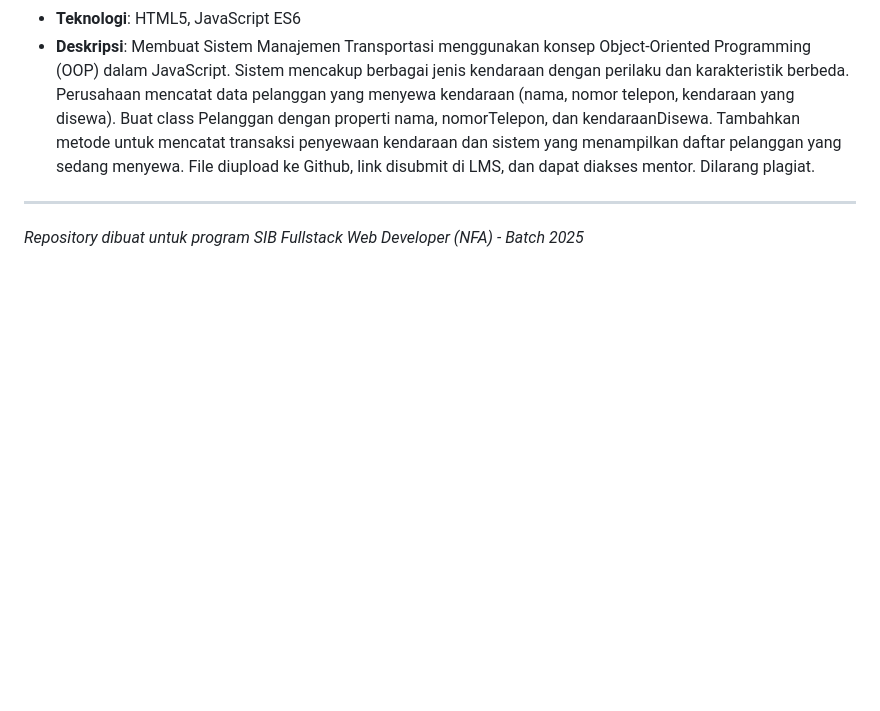
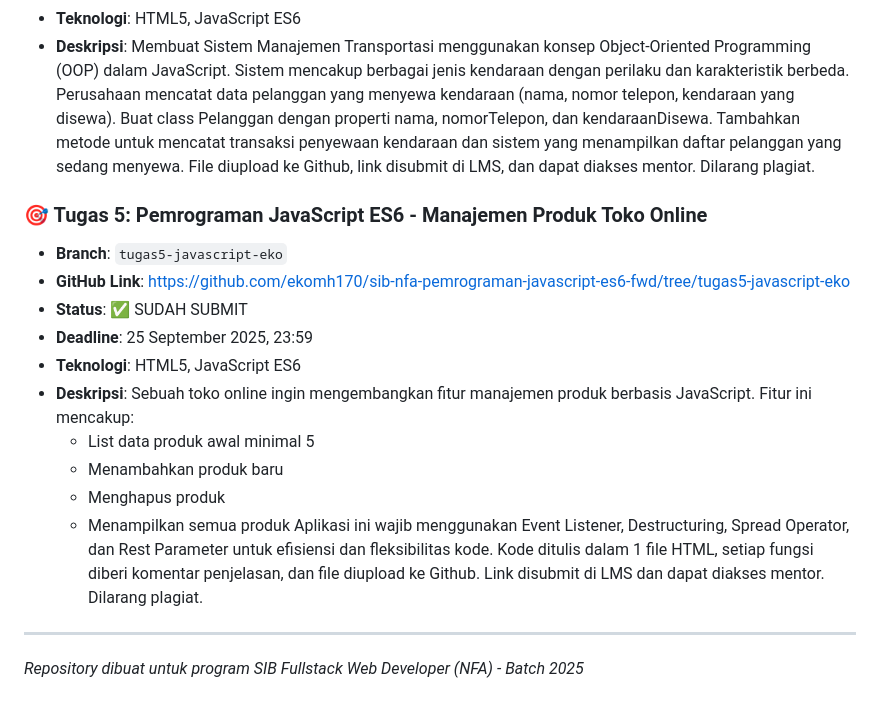
Before and after one commit to ekomh170/sib-nfa-pemrograman-javascript-es6-fwd, a Markdown page: readme.md, the part around the change. Drawn GitHub-style; blank space fills up the shorter version.

Commit message:
docs: update deskripsi dan deadline Tugas 5 JS sesuai instruksi terbaru

```diff
--- a/readme.md
+++ b/readme.md
@@ -53,5 +53,18 @@ Repository ini berisi kumpulan tugas-tugas yang dikerjakan selama mengikuti prog
 - **Teknologi**: HTML5, JavaScript ES6
 - **Deskripsi**: Membuat Sistem Manajemen Transportasi menggunakan konsep Object-Oriented Programming (OOP) dalam JavaScript. Sistem mencakup berbagai jenis kendaraan dengan perilaku dan karakteristik berbeda. Perusahaan mencatat data pelanggan yang menyewa kendaraan (nama, nomor telepon, kendaraan yang disewa). Buat class Pelanggan dengan properti nama, nomorTelepon, dan kendaraanDisewa. Tambahkan metode untuk mencatat transaksi penyewaan kendaraan dan sistem yang menampilkan daftar pelanggan yang sedang menyewa. File diupload ke Github, link disubmit di LMS, dan dapat diakses mentor. Dilarang plagiat.
 
+### 🎯 Tugas 5: Pemrograman JavaScript ES6 - Manajemen Produk Toko Online
+- **Branch**: `tugas5-javascript-eko`
+- **GitHub Link**: [https://github.com/ekomh170/sib-nfa-pemrograman-javascript-es6-fwd/tree/tugas5-javascript-eko](https://github.com/ekomh170/sib-nfa-pemrograman-javascript-es6-fwd/tree/tugas5-javascript-eko)
+- **Status**: ✅ SUDAH SUBMIT
+- **Deadline**: 25 September 2025, 23:59
+- **Teknologi**: HTML5, JavaScript ES6
+- **Deskripsi**: Sebuah toko online ingin mengembangkan fitur manajemen produk berbasis JavaScript. Fitur ini mencakup:
+	- List data produk awal minimal 5
+	- Menambahkan produk baru
+	- Menghapus produk
+	- Menampilkan semua produk
+	Aplikasi ini wajib menggunakan Event Listener, Destructuring, Spread Operator, dan Rest Parameter untuk efisiensi dan fleksibilitas kode. Kode ditulis dalam 1 file HTML, setiap fungsi diberi komentar penjelasan, dan file diupload ke Github. Link disubmit di LMS dan dapat diakses mentor. Dilarang plagiat.
+
 ---
 *Repository dibuat untuk program SIB Fullstack Web Developer (NFA) - Batch 2025*
```
